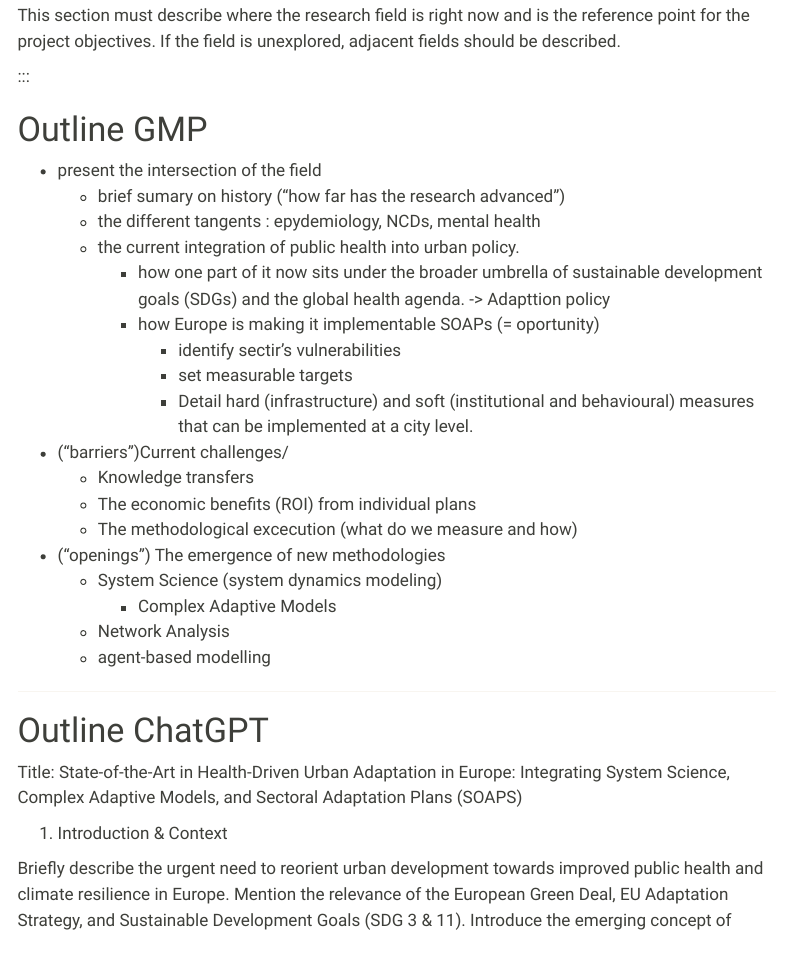
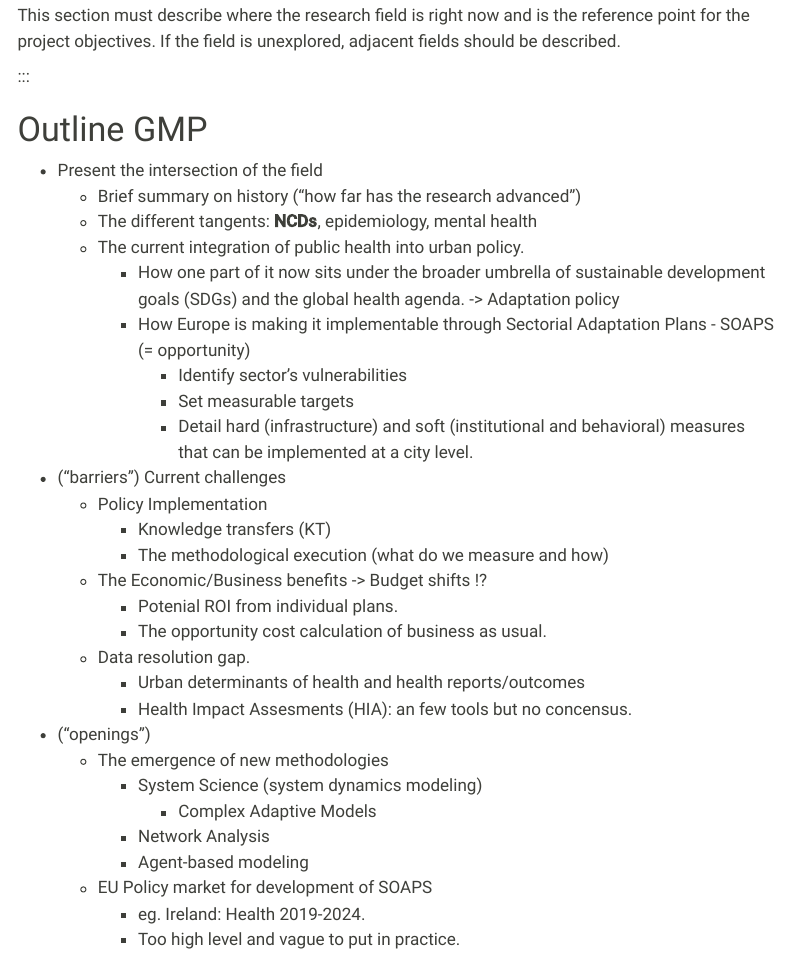
Before and after one commit to gregmaya/cities4health, a Quarto document (application/state_of_the_art.qmd): the page in a window 1100 px wide, from 300 px down. Rendered offline with R 4.5, knitr and Pandoc in place of Quarto, with nearby package versions; menus at the side of the page are left out.

Commit message:
adjustements to the outline of the state of the art

````diff
--- a/application/state_of_the_art.qmd
+++ b/application/state_of_the_art.qmd
@@ -15,30 +15,43 @@ This section must describe where the research field is right now and is the refe
 :::
 
 # Outline GMP
-- present the intersection of the field
-    - brief sumary on history ("how far has the research advanced")
-    - the different tangents : epydemiology, NCDs, mental health
-    - the current integration of public health into urban policy.
-        - how one part of it now sits under the broader umbrella of sustainable development goals (SDGs) and the global health agenda. -> Adapttion policy
-        - how Europe is making it implementable SOAPs (= oportunity)
-            - identify sectir's vulnerabilities
-            - set measurable targets
-            - Detail hard (infrastructure) and soft (institutional and behavioural) measures that can be implemented at a city level.
+- Present the intersection of the field
+    - Brief summary on history ("how far has the research advanced")
+    - The different tangents: **NCDs**, epidemiology, mental health
+    - The current integration of public health into urban policy.
+        - How one part of it now sits under the broader umbrella of sustainable development goals (SDGs) and the global health agenda. -> Adaptation policy
+        - How Europe is making it implementable through Sectorial Adaptation Plans - SOAPS (= opportunity)
+            - Identify sector's vulnerabilities
+            - Set measurable targets
+            - Detail hard (infrastructure) and soft (institutional and behavioral) measures that can be implemented at a city level.
 
-- ("barriers")Current challenges/
-    - Knowledge transfers
-    - The economic benefits (ROI) from individual plans
-    - The methodological excecution (what do we measure and how)
+- ("barriers") Current challenges
+    - Policy Implementation
+        - Knowledge transfers (KT)
+        - The methodological execution (what do we measure and how)
+    - The Economic/Business benefits -> Budget shifts !?
+        - Potenial ROI from individual plans.
+        - The opportunity cost calculation of business as usual.
+    - Data resolution gap.
+        -  Urban determinants of health and health reports/outcomes
+        - Health Impact Assesments (HIA): an few tools but no concensus.
 
-- ("openings") The emergence of new methodologies
-    - System Science (system dynamics modeling)
-        - Complex Adaptive Models
-    - Network Analysis
-    - agent-based modelling
+- ("openings")
+    - The emergence of new methodologies
+        - System Science (system dynamics modeling)
+            - Complex Adaptive Models
+        - Network Analysis
+        - Agent-based modeling
+    - EU Policy market for development of SOAPS
+        - eg. Ireland: Health 2019-2024.
+        - Too high level and vague to put in practice.
+
 
 
 
 ____
+
+```{=comment}
 
 # Outline ChatGPT
 
````
Also changed, not shown: application/index.qmd (+4 -4 lines), application/state_of_the_art.qmd (2 more changed lines).
